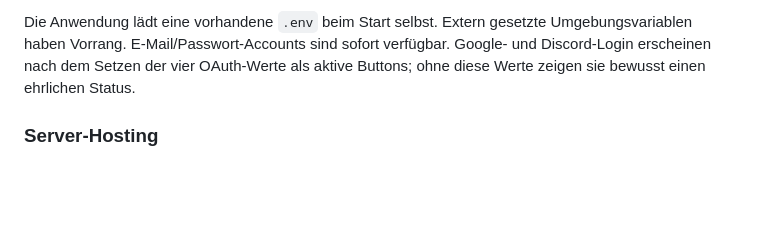
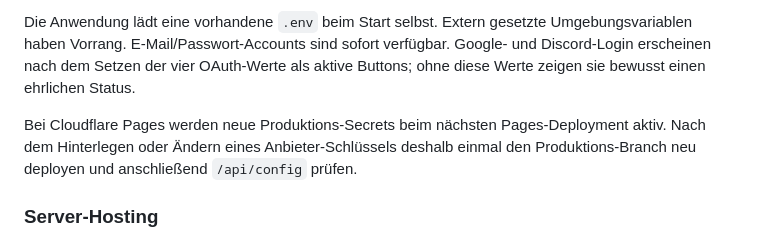
Before and after one commit to RoVaL-K/biasfm-prototype, a Markdown page: README.md, the part around the change. GitHub-like rendering; blank space fills up the shorter version.

Commit message:
Document provider secret redeploy

```diff
--- a/README.md
+++ b/README.md
@@ -113,6 +113,8 @@ Weitere Werte in `.env`:
 
 Die Anwendung lädt eine vorhandene `.env` beim Start selbst. Extern gesetzte Umgebungsvariablen haben Vorrang. E-Mail/Passwort-Accounts sind sofort verfügbar. Google- und Discord-Login erscheinen nach dem Setzen der vier OAuth-Werte als aktive Buttons; ohne diese Werte zeigen sie bewusst einen ehrlichen Status.
 
+Bei Cloudflare Pages werden neue Produktions-Secrets beim nächsten Pages-Deployment aktiv. Nach dem Hinterlegen oder Ändern eines Anbieter-Schlüssels deshalb einmal den Produktions-Branch neu deployen und anschließend `/api/config` prüfen.
+
 ### Server-Hosting
 
 Ein `Dockerfile` für Node 22 mit einem unprivilegierten Benutzer, Healthcheck und persistentem Volume liegt bei. `npm run build` prüft JavaScript und erstellt ausschließlich öffentliche statische Dateien unter `dist/`. Der GitHub-Pages-Workflow veröffentlicht nur dieses Verzeichnis und führt zuvor Tests aus. Für die produktiven dynamischen Funktionen wird Cloudflare Pages verwendet; der Node-Server bleibt für lokale Entwicklung und alternative Deployments verfügbar.
```
